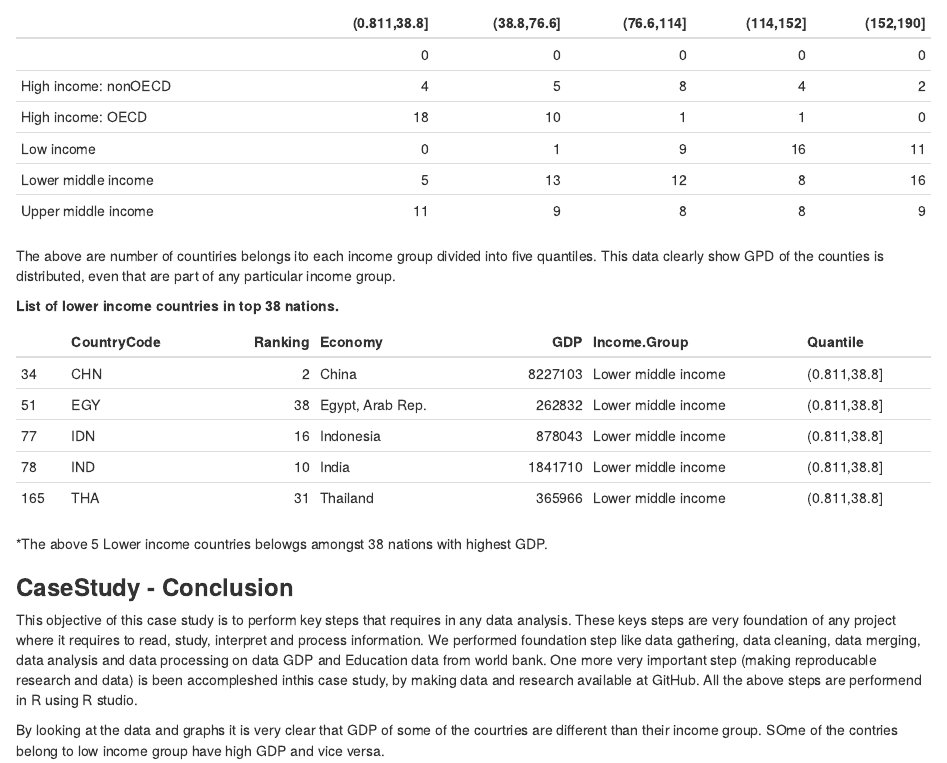
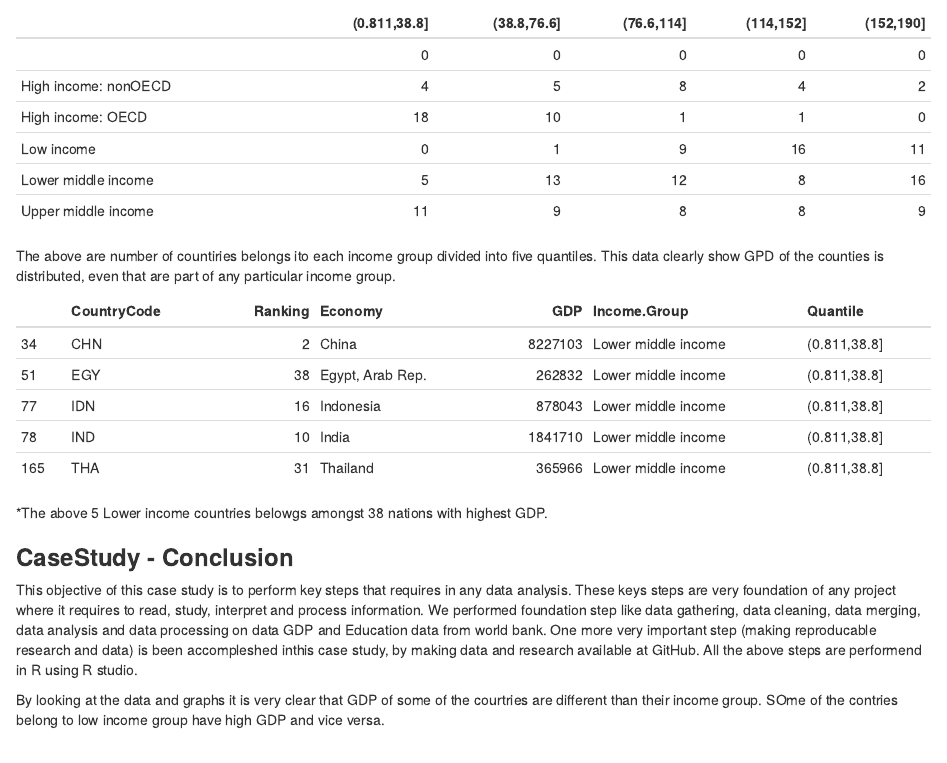
Before and after one commit to nsakalle/CaseStudyFall-2016, an R Markdown document (Analysis/CaseStudy_Analysis.rmd): the page in a window 1100 px wide, from 3460 px down. The pictures show the output file Analysis/CaseStudy_Analysis.html that the author committed with the source, opened offline.

Commit message:
final commit

````diff
--- a/Analysis/CaseStudy_Analysis.rmd
+++ b/Analysis/CaseStudy_Analysis.rmd
@@ -192,13 +192,7 @@ The above are number of countiries belongs ito each income group divided into fi
 
 ```{r}
 LMI.Highgdp<- Merge.GDP.STAT[which(Merge.GDP.STAT$Ranking <= 38 & Merge.GDP.STAT$Income.Group == "Lower middle income"),]
-```
-
-**List of lower income countries in top 38 nations.**
-
-```{r}
 # List of lower income countries in top 38 nations.
-
 knitr::kable(LMI.Highgdp)
 ```
 
````
Also changed, not shown: Analysis/CaseStudy_Analysis.html, Analysis/CaseStudy_Analysis.md.
